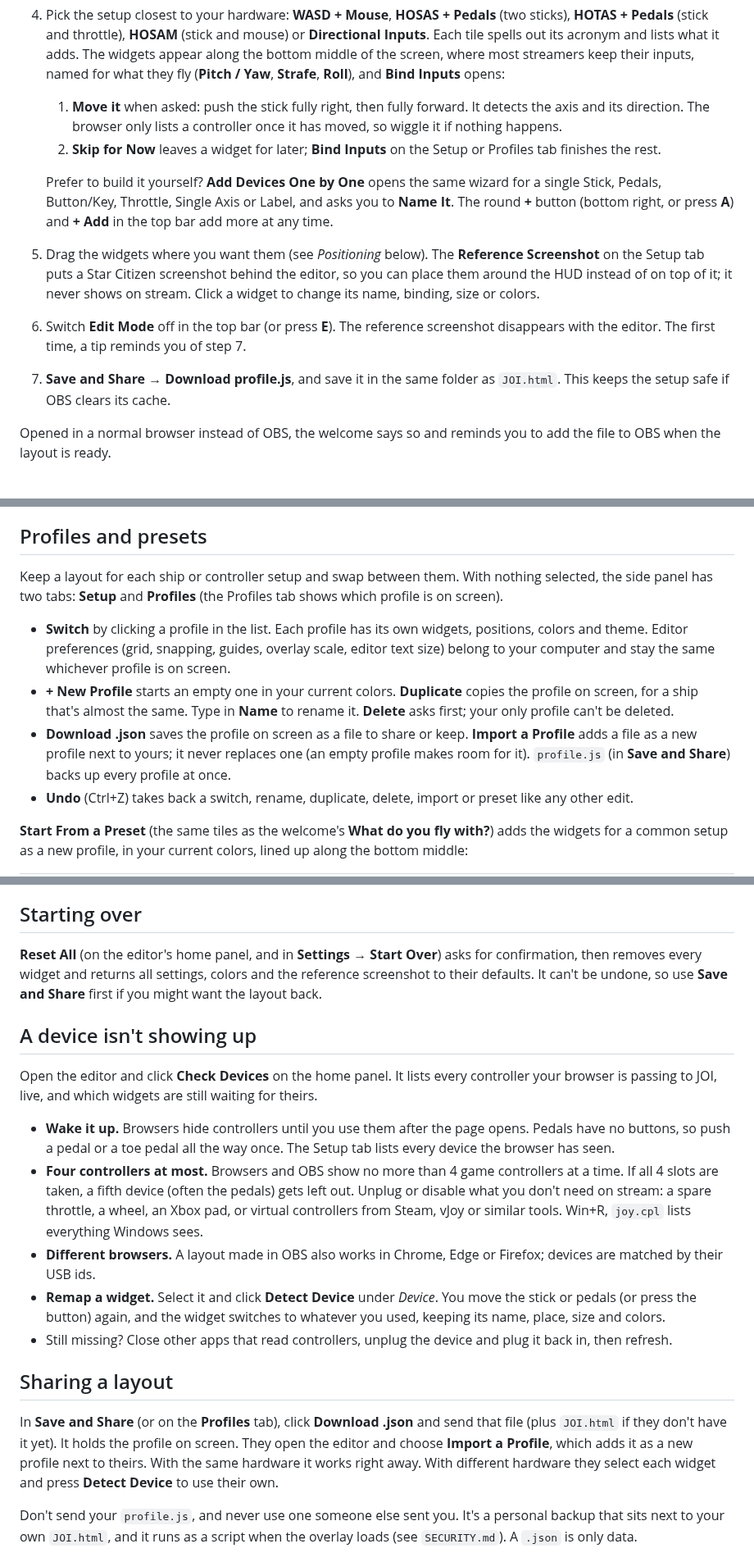
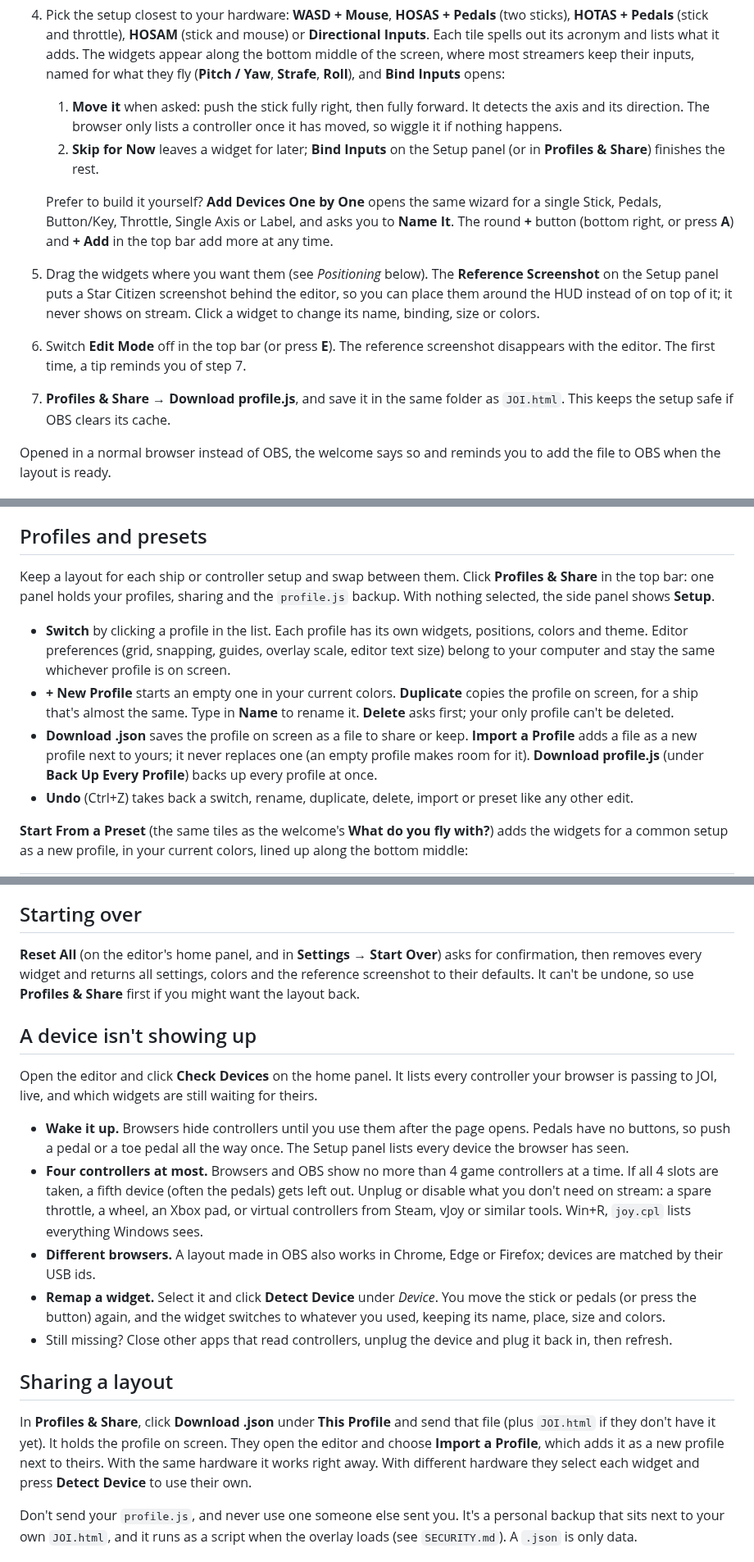
Before and after one commit to Adobe-Wan/Joystick-Overlay-Inputs-JOI, a Markdown page: README.md, 3 parts joined by grey strips. Shown at 82% size. Drawn GitHub-style.

```diff
--- a/README.md
+++ b/README.md
@@ -29,12 +29,12 @@ Download the new zip and replace `JOI.html` in your folder. Keep your `profile.j
 3. Right-click the source and choose **Interact**. The first time, JOI opens in edit mode with a welcome dialog that asks **What do you fly with?** (Later, press **E** or click **Open Editor** to return; **Help** in the top bar brings the dialog back.)
 4. Pick the setup closest to your hardware: **WASD + Mouse**, **HOSAS + Pedals** (two sticks), **HOTAS + Pedals** (stick and throttle), **HOSAM** (stick and mouse) or **Directional Inputs**. Each tile spells out its acronym and lists what it adds. The widgets appear along the bottom middle of the screen, where most streamers keep their inputs, named for what they fly (**Pitch / Yaw**, **Strafe**, **Roll**), and **Bind Inputs** opens:
    1. **Move it** when asked: push the stick fully right, then fully forward. It detects the axis and its direction. The browser only lists a controller once it has moved, so wiggle it if nothing happens.
-   2. **Skip for Now** leaves a widget for later; **Bind Inputs** on the Setup or Profiles tab finishes the rest.
+   2. **Skip for Now** leaves a widget for later; **Bind Inputs** on the Setup panel (or in **Profiles & Share**) finishes the rest.
 
    Prefer to build it yourself? **Add Devices One by One** opens the same wizard for a single Stick, Pedals, Button/Key, Throttle, Single Axis or Label, and asks you to **Name It**. The round **+** button (bottom right, or press **A**) and **+ Add** in the top bar add more at any time.
-5. Drag the widgets where you want them (see *Positioning* below). The **Reference Screenshot** on the Setup tab puts a Star Citizen screenshot behind the editor, so you can place them around the HUD instead of on top of it; it never shows on stream. Click a widget to change its name, binding, size or colors.
+5. Drag the widgets where you want them (see *Positioning* below). The **Reference Screenshot** on the Setup panel puts a Star Citizen screenshot behind the editor, so you can place them around the HUD instead of on top of it; it never shows on stream. Click a widget to change its name, binding, size or colors.
 6. Switch **Edit Mode** off in the top bar (or press **E**). The reference screenshot disappears with the editor. The first time, a tip reminds you of step 7.
-7. **Save and Share → Download profile.js**, and save it in the same folder as `JOI.html`. This keeps the setup safe if OBS clears its cache.
+7. **Profiles & Share → Download profile.js**, and save it in the same folder as `JOI.html`. This keeps the setup safe if OBS clears its cache.
 
 Opened in a normal browser instead of OBS, the welcome says so and reminds you to add the file to OBS when the layout is ready.
 
@@ -110,11 +110,11 @@ For movement keys, press **Add W, A, S and D Keys** in the same step. It adds th
 **The catch in OBS:** a Browser source only receives key presses while it has keyboard focus, which in OBS means while its **Interact** window is open and focused. With the game in front, Windows sends the keys to the game, not to OBS, so the keycaps won't light during play from the browser source alone. Showing keys while you play needs a helper that listens to the keyboard system-wide; the planned in-game companion app is where that fits. Device buttons and axes are not affected: the browser reads controllers whether or not it has focus.
 
 ## Profiles and presets
-Keep a layout for each ship or controller setup and swap between them. With nothing selected, the side panel has two tabs: **Setup** and **Profiles** (the Profiles tab shows which profile is on screen).
+Keep a layout for each ship or controller setup and swap between them. Click **Profiles & Share** in the top bar: one panel holds your profiles, sharing and the `profile.js` backup. With nothing selected, the side panel shows **Setup**.
 
 - **Switch** by clicking a profile in the list. Each profile has its own widgets, positions, colors and theme. Editor preferences (grid, snapping, guides, overlay scale, editor text size) belong to your computer and stay the same whichever profile is on screen.
 - **+ New Profile** starts an empty one in your current colors. **Duplicate** copies the profile on screen, for a ship that's almost the same. Type in **Name** to rename it. **Delete** asks first; your only profile can't be deleted.
-- **Download .json** saves the profile on screen as a file to share or keep. **Import a Profile** adds a file as a new profile next to yours; it never replaces one (an empty profile makes room for it). `profile.js` (in **Save and Share**) backs up every profile at once.
+- **Download .json** saves the profile on screen as a file to share or keep. **Import a Profile** adds a file as a new profile next to yours; it never replaces one (an empty profile makes room for it). **Download profile.js** (under **Back Up Every Profile**) backs up every profile at once.
 - **Undo** (Ctrl+Z) takes back a switch, rename, duplicate, delete, import or preset like any other edit.
 
 **Start From a Preset** (the same tiles as the welcome's **What do you fly with?**) adds the widgets for a common setup as a new profile, in your current colors, lined up along the bottom middle:
@@ -207,18 +207,18 @@ They report the same hardware name, so JOI tells them apart by the controller sl
 For a permanent fix, give one stick a different USB Product ID in VPC Configurator, then re-add that stick.
 
 ## Starting over
-**Reset All** (on the editor's home panel, and in **Settings → Start Over**) asks for confirmation, then removes every widget and returns all settings, colors and the reference screenshot to their defaults. It can't be undone, so use **Save and Share** first if you might want the layout back.
+**Reset All** (on the editor's home panel, and in **Settings → Start Over**) asks for confirmation, then removes every widget and returns all settings, colors and the reference screenshot to their defaults. It can't be undone, so use **Profiles & Share** first if you might want the layout back.
 
 ## A device isn't showing up
 Open the editor and click **Check Devices** on the home panel. It lists every controller your browser is passing to JOI, live, and which widgets are still waiting for theirs.
-- **Wake it up.** Browsers hide controllers until you use them after the page opens. Pedals have no buttons, so push a pedal or a toe pedal all the way once. The Setup tab lists every device the browser has seen.
+- **Wake it up.** Browsers hide controllers until you use them after the page opens. Pedals have no buttons, so push a pedal or a toe pedal all the way once. The Setup panel lists every device the browser has seen.
 - **Four controllers at most.** Browsers and OBS show no more than 4 game controllers at a time. If all 4 slots are taken, a fifth device (often the pedals) gets left out. Unplug or disable what you don't need on stream: a spare throttle, a wheel, an Xbox pad, or virtual controllers from Steam, vJoy or similar tools. Win+R, `joy.cpl` lists everything Windows sees.
 - **Different browsers.** A layout made in OBS also works in Chrome, Edge or Firefox; devices are matched by their USB ids.
 - **Remap a widget.** Select it and click **Detect Device** under *Device*. You move the stick or pedals (or press the button) again, and the widget switches to whatever you used, keeping its name, place, size and colors.
 - Still missing? Close other apps that read controllers, unplug the device and plug it back in, then refresh.
 
 ## Sharing a layout
-In **Save and Share** (or on the **Profiles** tab), click **Download .json** and send that file (plus `JOI.html` if they don't have it yet). It holds the profile on screen. They open the editor and choose **Import a Profile**, which adds it as a new profile next to theirs. With the same hardware it works right away. With different hardware they select each widget and press **Detect Device** to use their own.
+In **Profiles & Share**, click **Download .json** under **This Profile** and send that file (plus `JOI.html` if they don't have it yet). It holds the profile on screen. They open the editor and choose **Import a Profile**, which adds it as a new profile next to theirs. With the same hardware it works right away. With different hardware they select each widget and press **Detect Device** to use their own.
 
 Don't send your `profile.js`, and never use one someone else sent you. It's a personal backup that sits next to your own `JOI.html`, and it runs as a script when the overlay loads (see `SECURITY.md`). A `.json` is only data.
 
```
Also changed, not shown: .github/pr-screenshots/profiles-share-panel.png (added), .github/pr-screenshots/profiles-share-toolbar.png (added), 3 other files.
